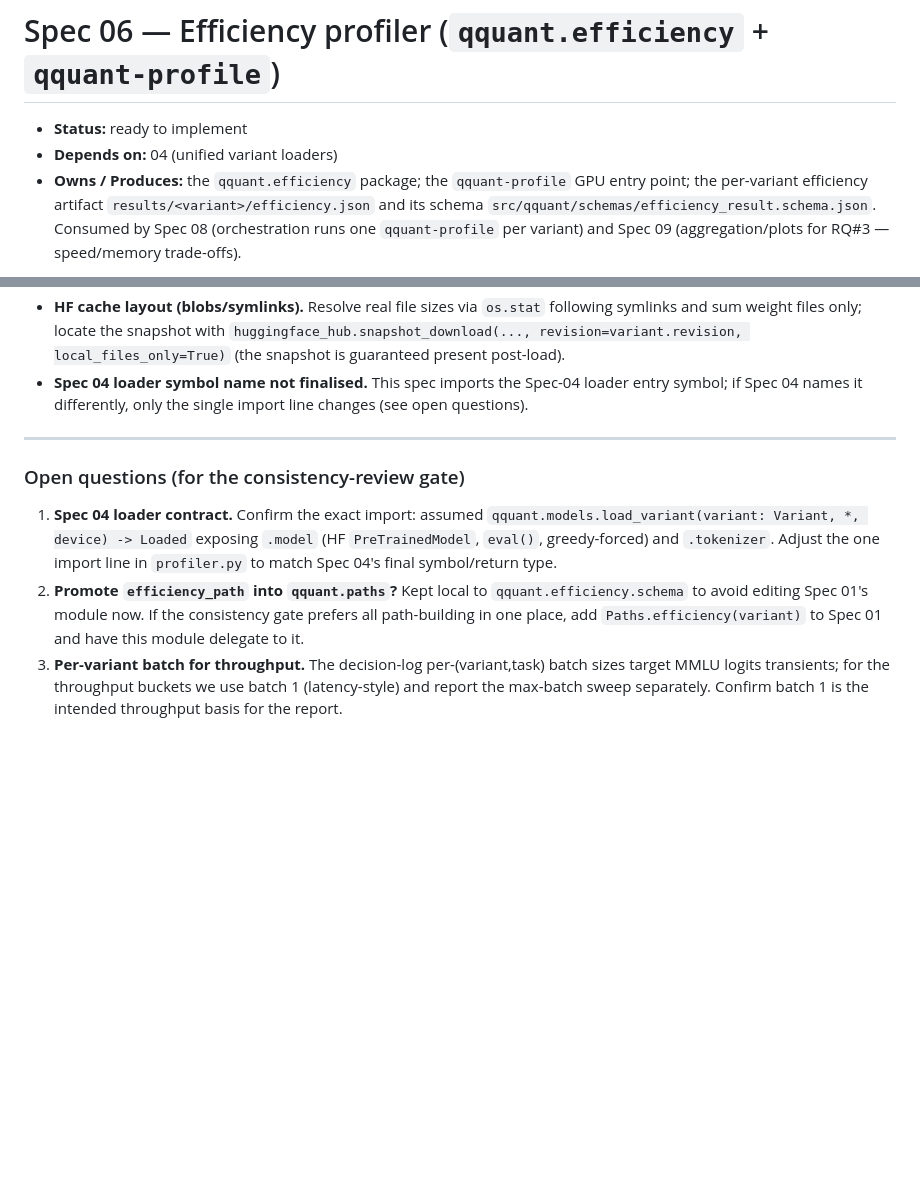
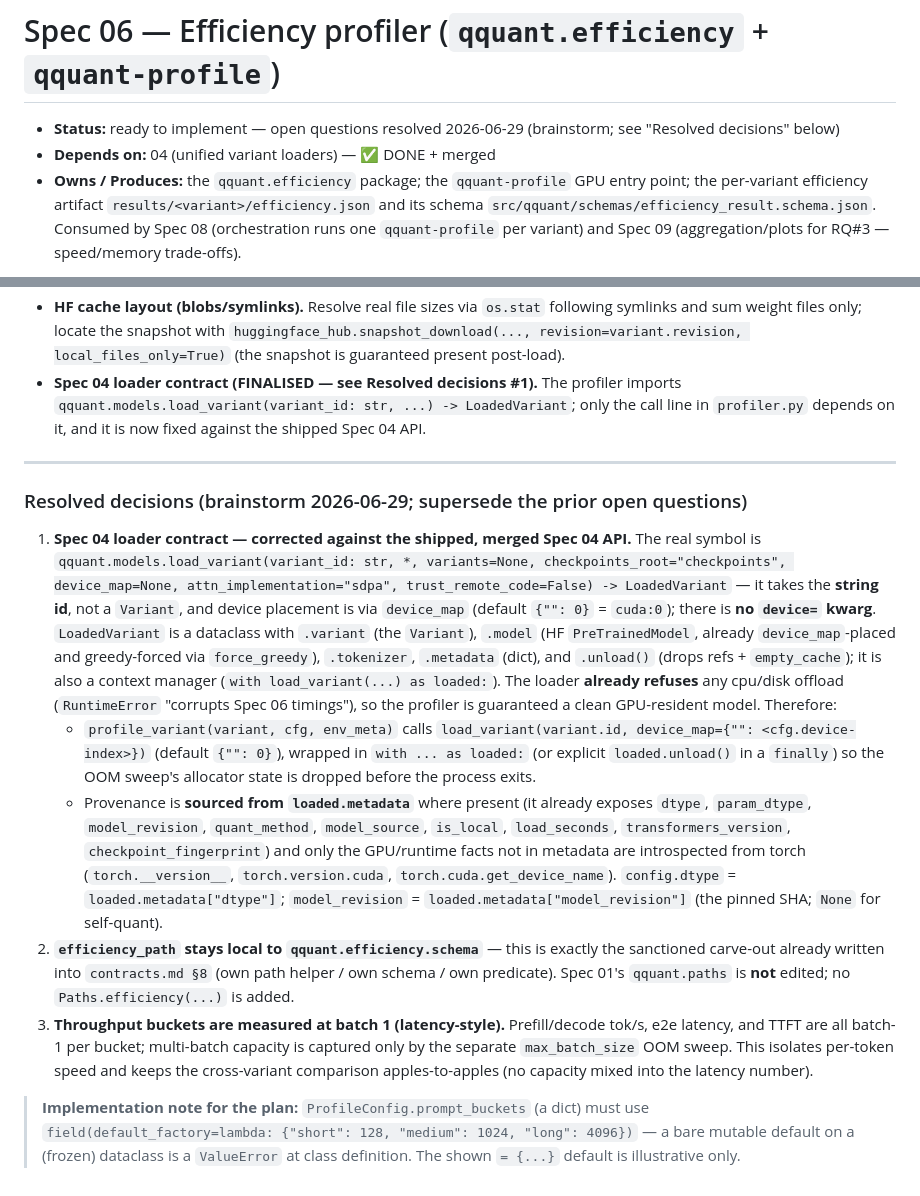
Before and after one commit to p-fuchs/qquant, a Markdown page: docs/specs/06-efficiency.md, 2 parts joined by grey strips. GitHub-like rendering; blank space fills up the shorter version.

Commit message:
Spec 06: resolve open questions (loader contract, efficiency_path local, batch-1 throughput)

```diff
--- a/docs/specs/06-efficiency.md
+++ b/docs/specs/06-efficiency.md
@@ -1,7 +1,7 @@
 # Spec 06 — Efficiency profiler (`qquant.efficiency` + `qquant-profile`)
 
-- **Status:** ready to implement
-- **Depends on:** 04 (unified variant loaders)
+- **Status:** ready to implement — open questions resolved 2026-06-29 (brainstorm; see "Resolved decisions" below)
+- **Depends on:** 04 (unified variant loaders) — ✅ DONE + merged
 - **Owns / Produces:** the `qquant.efficiency` package; the `qquant-profile` GPU entry point;
   the per-variant efficiency artifact `results/<variant>/efficiency.json` and its schema
   `src/qquant/schemas/efficiency_result.schema.json`. Consumed by Spec 08 (orchestration runs
@@ -374,20 +374,42 @@ Required top level: `schema_version` (==1), `variant`, `disk`, `memory`, `throug
 - **HF cache layout (blobs/symlinks).** Resolve real file sizes via `os.stat` following symlinks
   and sum weight files only; locate the snapshot with `huggingface_hub.snapshot_download(...,
   revision=variant.revision, local_files_only=True)` (the snapshot is guaranteed present post-load).
-- **Spec 04 loader symbol name not finalised.** This spec imports the Spec-04 loader entry symbol;
-  if Spec 04 names it differently, only the single import line changes (see open questions).
+- **Spec 04 loader contract (FINALISED — see Resolved decisions #1).** The profiler imports
+  `qquant.models.load_variant(variant_id: str, ...) -> LoadedVariant`; only the call line in
+  `profiler.py` depends on it, and it is now fixed against the shipped Spec 04 API.
 
 ---
 
-### Open questions (for the consistency-review gate)
+### Resolved decisions (brainstorm 2026-06-29; supersede the prior open questions)
 
-1. **Spec 04 loader contract.** Confirm the exact import: assumed
-   `qquant.models.load_variant(variant: Variant, *, device) -> Loaded` exposing `.model`
-   (HF `PreTrainedModel`, `eval()`, greedy-forced) and `.tokenizer`. Adjust the one import line in
-   `profiler.py` to match Spec 04's final symbol/return type.
-2. **Promote `efficiency_path` into `qquant.paths`?** Kept local to `qquant.efficiency.schema` to
-   avoid editing Spec 01's module now. If the consistency gate prefers all path-building in one
-   place, add `Paths.efficiency(variant)` to Spec 01 and have this module delegate to it.
-3. **Per-variant batch for throughput.** The decision-log per-(variant,task) batch sizes target
-   MMLU logits transients; for the throughput buckets we use batch 1 (latency-style) and report the
-   max-batch sweep separately. Confirm batch 1 is the intended throughput basis for the report.
+1. **Spec 04 loader contract — corrected against the shipped, merged Spec 04 API.** The real symbol
+   is `qquant.models.load_variant(variant_id: str, *, variants=None, checkpoints_root="checkpoints",
+   device_map=None, attn_implementation="sdpa", trust_remote_code=False) -> LoadedVariant` — it takes
+   the **string id**, not a `Variant`, and device placement is via `device_map` (default `{"": 0}` =
+   `cuda:0`); there is **no `device=` kwarg**. `LoadedVariant` is a dataclass with `.variant` (the
+   `Variant`), `.model` (HF `PreTrainedModel`, already `device_map`-placed and greedy-forced via
+   `force_greedy`), `.tokenizer`, `.metadata` (dict), and `.unload()` (drops refs + `empty_cache`);
+   it is also a context manager (`with load_variant(...) as loaded:`). The loader **already refuses**
+   any cpu/disk offload (`RuntimeError` "corrupts Spec 06 timings"), so the profiler is guaranteed a
+   clean GPU-resident model. Therefore:
+   - `profile_variant(variant, cfg, env_meta)` calls `load_variant(variant.id, device_map={"": <cfg.device-index>})`
+     (default `{"": 0}`), wrapped in `with ... as loaded:` (or explicit `loaded.unload()` in a
+     `finally`) so the OOM sweep's allocator state is dropped before the process exits.
+   - Provenance is **sourced from `loaded.metadata`** where present (it already exposes `dtype`,
+     `param_dtype`, `model_revision`, `quant_method`, `model_source`, `is_local`, `load_seconds`,
+     `transformers_version`, `checkpoint_fingerprint`) and only the GPU/runtime facts not in metadata
+     are introspected from torch (`torch.__version__`, `torch.version.cuda`,
+     `torch.cuda.get_device_name`). `config.dtype` = `loaded.metadata["dtype"]`; `model_revision` =
+     `loaded.metadata["model_revision"]` (the pinned SHA; `None` for self-quant).
+2. **`efficiency_path` stays local to `qquant.efficiency.schema`** — this is exactly the sanctioned
+   carve-out already written into `contracts.md §8` (own path helper / own schema / own predicate).
+   Spec 01's `qquant.paths` is **not** edited; no `Paths.efficiency(...)` is added.
+3. **Throughput buckets are measured at batch 1 (latency-style).** Prefill/decode tok/s, e2e latency,
+   and TTFT are all batch-1 per bucket; multi-batch capacity is captured only by the separate
+   `max_batch_size` OOM sweep. This isolates per-token speed and keeps the cross-variant comparison
+   apples-to-apples (no capacity mixed into the latency number).
+
+> **Implementation note for the plan:** `ProfileConfig.prompt_buckets` (a dict) must use
+> `field(default_factory=lambda: {"short": 128, "medium": 1024, "long": 4096})` — a bare mutable
+> default on a (frozen) dataclass is a `ValueError` at class definition. The shown `= {...}` default
+> is illustrative only.
```
